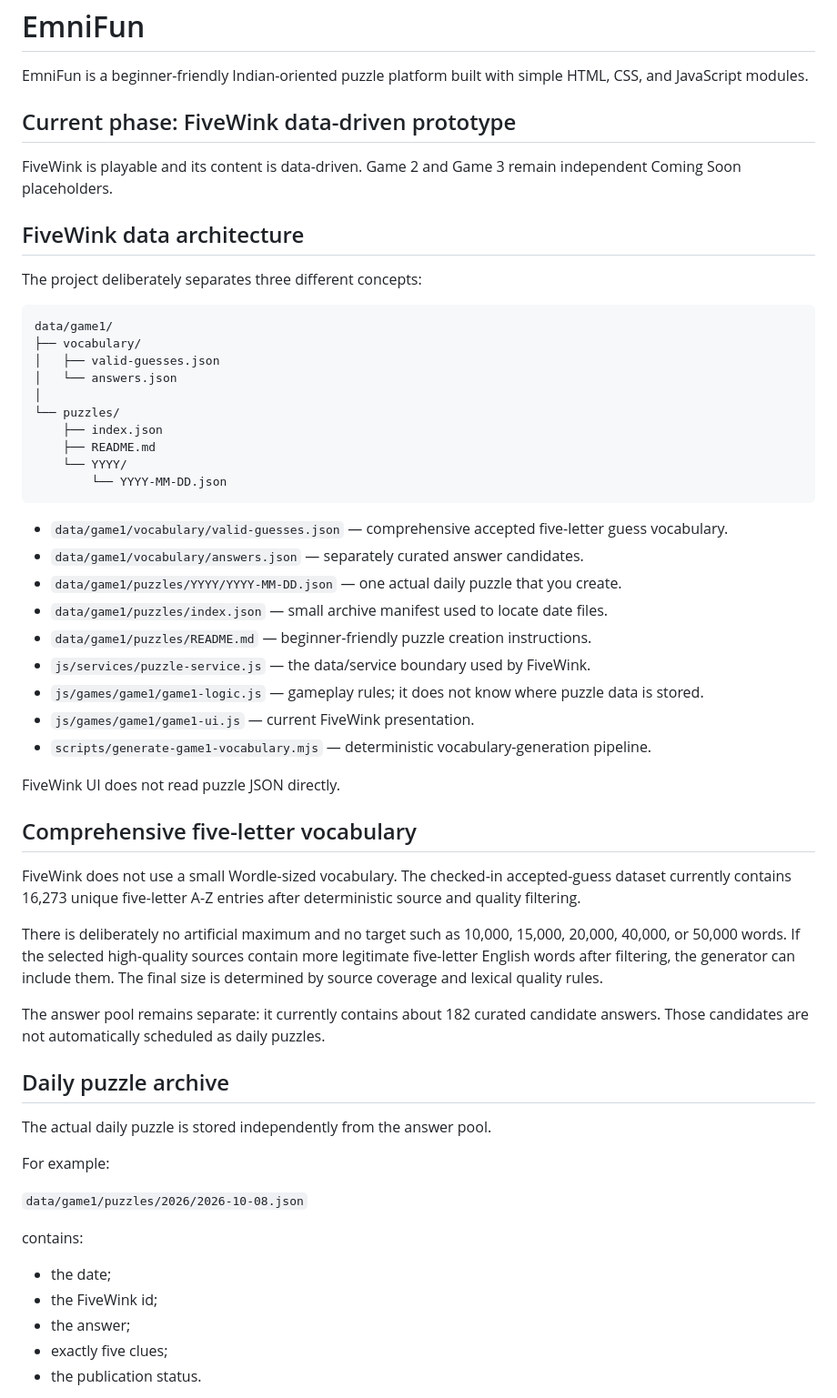
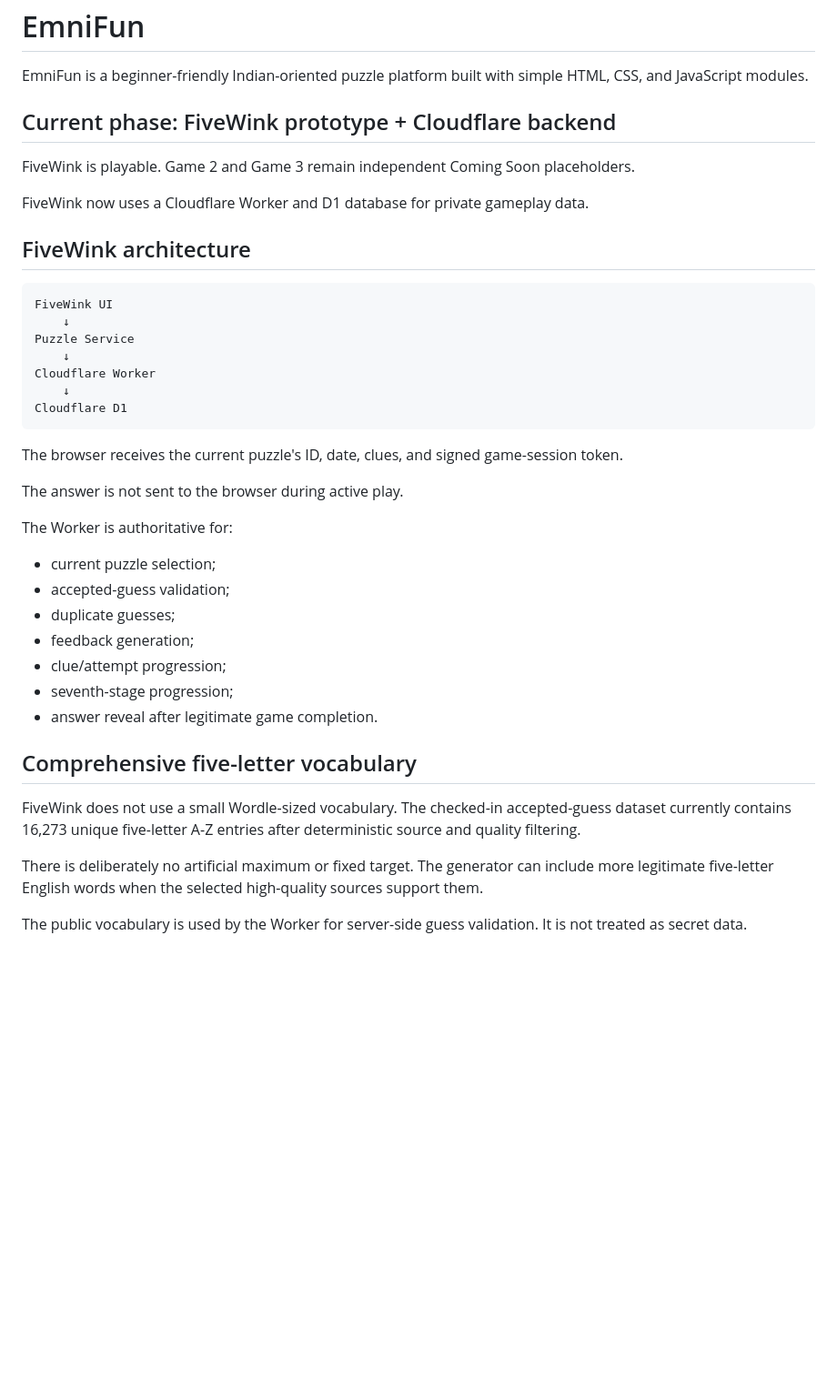
Before and after one commit to emnifun/EmniFun, a Markdown page: README.md, the part around one of its changes. Shown at 91% size. Rendered like a GitHub page; blank space fills up the shorter version.

Commit message:
Document FiveWink backend architecture

````diff
--- a/README.md
+++ b/README.md
@@ -2,60 +2,43 @@
 
 EmniFun is a beginner-friendly Indian-oriented puzzle platform built with simple HTML, CSS, and JavaScript modules.
 
-## Current phase: FiveWink data-driven prototype
+## Current phase: FiveWink prototype + Cloudflare backend
 
-FiveWink is playable and its content is data-driven. Game 2 and Game 3 remain independent Coming Soon placeholders.
+FiveWink is playable. Game 2 and Game 3 remain independent Coming Soon placeholders.
 
-## FiveWink data architecture
+FiveWink now uses a Cloudflare Worker and D1 database for private gameplay data.
 
-The project deliberately separates three different concepts:
+## FiveWink architecture
 
 ```
-data/game1/
-├── vocabulary/
-│   ├── valid-guesses.json
-│   └── answers.json
-│
-└── puzzles/
-    ├── index.json
-    ├── README.md
-    └── YYYY/
-        └── YYYY-MM-DD.json
+FiveWink UI
+    ↓
+Puzzle Service
+    ↓
+Cloudflare Worker
+    ↓
+Cloudflare D1
 ```
 
-- `data/game1/vocabulary/valid-guesses.json` — comprehensive accepted five-letter guess vocabulary.
-- `data/game1/vocabulary/answers.json` — separately curated answer candidates.
-- `data/game1/puzzles/YYYY/YYYY-MM-DD.json` — one actual daily puzzle that you create.
-- `data/game1/puzzles/index.json` — small archive manifest used to locate date files.
-- `data/game1/puzzles/README.md` — beginner-friendly puzzle creation instructions.
-- `js/services/puzzle-service.js` — the data/service boundary used by FiveWink.
-- `js/games/game1/game1-logic.js` — gameplay rules; it does not know where puzzle data is stored.
-- `js/games/game1/game1-ui.js` — current FiveWink presentation.
-- `scripts/generate-game1-vocabulary.mjs` — deterministic vocabulary-generation pipeline.
+The browser receives the current puzzle's ID, date, clues, and signed game-session token.
 
-FiveWink UI does not read puzzle JSON directly.
+The answer is not sent to the browser during active play.
+
+The Worker is authoritative for:
+
+- current puzzle selection;
+- accepted-guess validation;
+- duplicate guesses;
+- feedback generation;
+- clue/attempt progression;
+- seventh-stage progression;
+- answer reveal after legitimate game completion.
 
 ## Comprehensive five-letter vocabulary
 
 FiveWink does not use a small Wordle-sized vocabulary. The checked-in accepted-guess dataset currently contains 16,273 unique five-letter A-Z entries after deterministic source and quality filtering.
 
-There is deliberately no artificial maximum and no target such as 10,000, 15,000, 20,000, 40,000, or 50,000 words. If the selected high-quality sources contain more legitimate five-letter English words after filtering, the generator can include them. The final size is determined by source coverage and lexical quality rules.
+There is deliberately no artificial maximum or fixed target. The generator can include more legitimate five-letter English words when the selected high-quality sources support them.
 
-The answer pool remains separate: it currently contains about 182 curated candidate answers. Those candidates are not automatically scheduled as daily puzzles.
+The public vocabulary is used by the Worker for server-side guess validation. It is not treated as secret data.
 
-## Daily puzzle archive
-
-The actual daily puzzle is stored independently from the answer pool.
-
-For example:
-
-`data/game1/puzzles/2026/2026-10-08.json`
-
-contains:
-
-- the date;
-- the FiveWink id;
-- the answer;
-- exactly five clues;
-- the publication status.
-
````
Also changed, not shown: other parts of README.md (+67 -65 lines).
